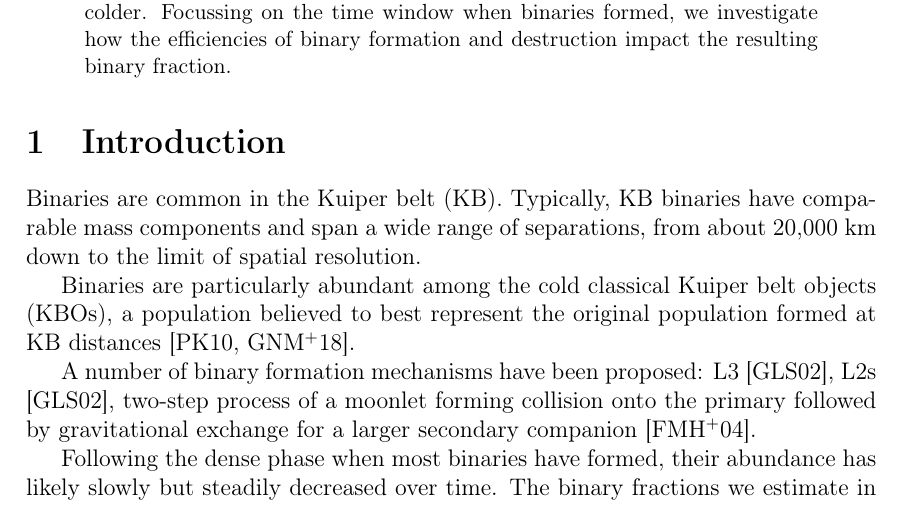
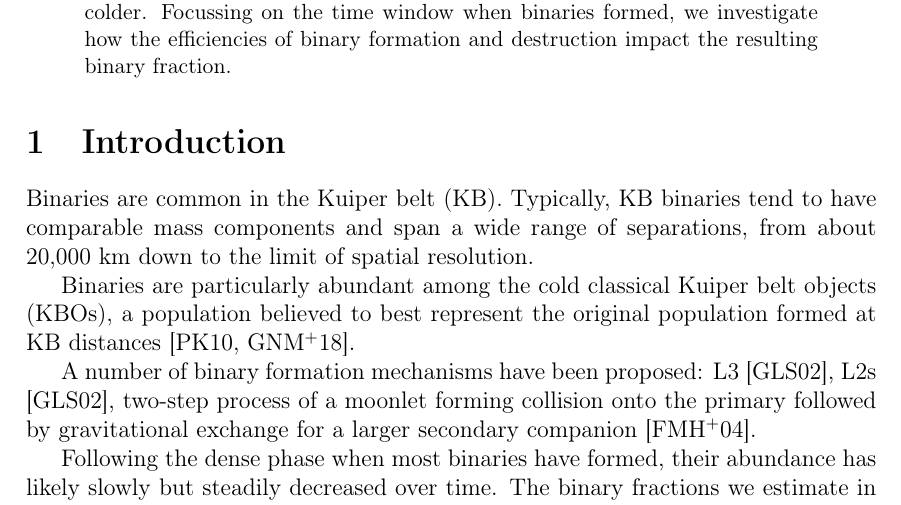
Before and after one commit to placerda-qub/Binaries, a LaTeX paper (main.tex): part of page 1 of 9, cut so that both start at the same text. Compiled offline with pdfLaTeX.

Commit message:
2019-03-23 12:15

```diff
--- a/main.tex
+++ b/main.tex
@@ -33,7 +33,7 @@ A large fraction of Kuiper belt objects are binary. Binaries are especially prev
 
 \section{Introduction}
 
-Binaries are common in the Kuiper belt (KB). Typically, KB binaries have comparable mass components and span a wide range of separations, from about 20,000 km down to the limit of spatial resolution.
+Binaries are common in the Kuiper belt (KB). Typically, KB binaries tend to have comparable mass components and span a wide range of separations, from about 20,000 km down to the limit of spatial resolution.
 
 Binaries are particularly abundant among the cold classical Kuiper belt objects (KBOs), a population believed to best represent the original population formed at KB distances \cite{2010ApJ...722L.204Parker,2018Icar..306..319Gomes}.
 
```
